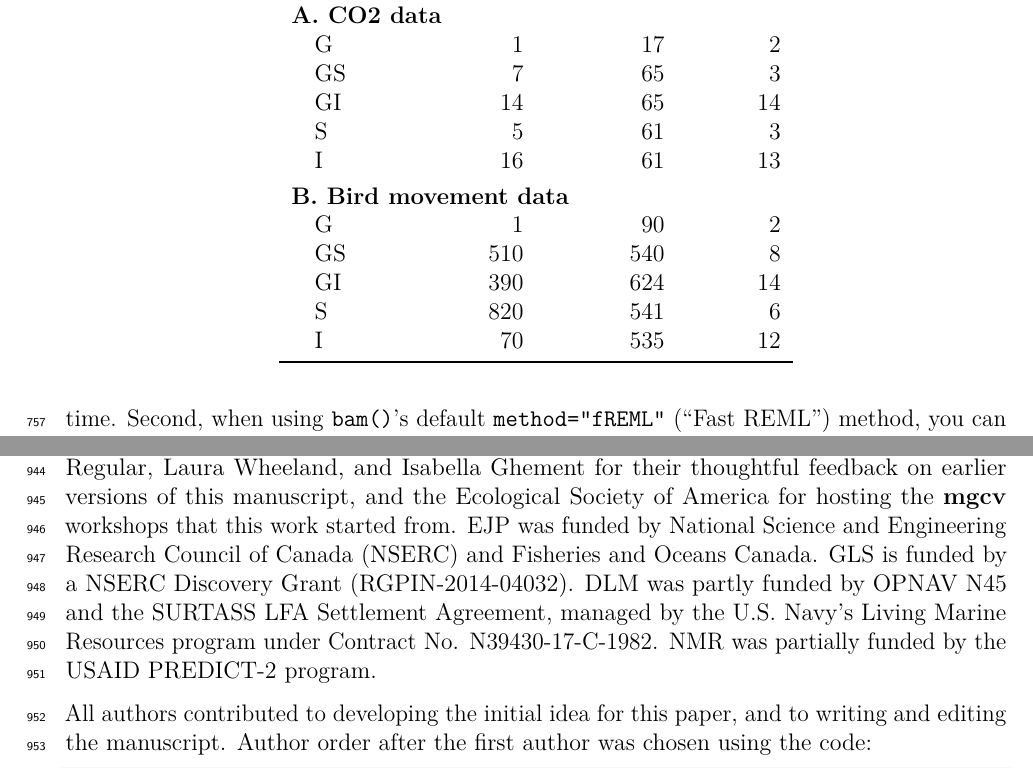
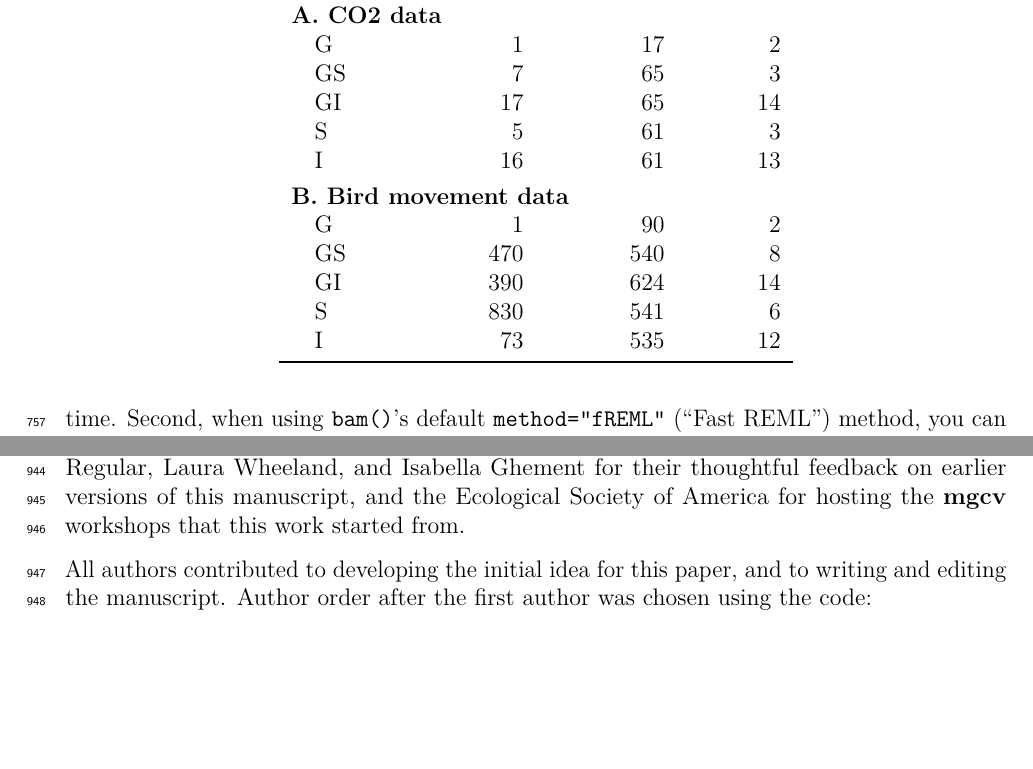
Before and after one commit to eric-pedersen/mixed-effect-gams, a LaTeX document (compiled_paper/full_document.tex): two parts of pages 38 and 45 of 48, joined at a grey line, cut so that both start at the same text, the shorter picture padded with empty space. Compiled offline with pdfLaTeX.

Commit message:
Compiled paper

```diff
--- a/compiled_paper/full_document.tex
+++ b/compiled_paper/full_document.tex
@@ -1831,16 +1830,16 @@ Model & Relative Time & Coefficients & Penalties\\
 \multicolumn{4}{l}{\textbf{A. CO2 data}}\\
 \hspace{1em}G & 1 & 17 & 2\\
 \hspace{1em}GS & 7 & 65 & 3\\
-\hspace{1em}GI & 14 & 65 & 14\\
+\hspace{1em}GI & 17 & 65 & 14\\
 \hspace{1em}S & 5 & 61 & 3\\
 \hspace{1em}I & 16 & 61 & 13\\
 \addlinespace[0.3em]
 \multicolumn{4}{l}{\textbf{B. Bird movement data}}\\
 \hspace{1em}G & 1 & 90 & 2\\
-\hspace{1em}GS & 510 & 540 & 8\\
+\hspace{1em}GS & 470 & 540 & 8\\
 \hspace{1em}GI & 390 & 624 & 14\\
-\hspace{1em}S & 820 & 541 & 6\\
-\hspace{1em}I & 70 & 535 & 12\\
+\hspace{1em}S & 830 & 541 & 6\\
+\hspace{1em}I & 73 & 535 & 12\\
 \bottomrule
 \end{tabular}
 \end{table}
@@ -2223,13 +2222,7 @@ The authors would like to thank Carly Ziter, Tiago Marques, Jake Walsh,
 Geoff Evans, Paul Regular, Laura Wheeland, and Isabella Ghement for
 their thoughtful feedback on earlier versions of this manuscript, and
 the Ecological Society of America for hosting the \textbf{mgcv}
-workshops that this work started from. EJP was funded by National
-Science and Engineering Research Council of Canada (NSERC) and Fisheries
-and Oceans Canada. GLS is funded by a NSERC Discovery Grant
-(RGPIN-2014-04032). DLM was partly funded by OPNAV N45 and the SURTASS
-LFA Settlement Agreement, managed by the U.S. Navy's Living Marine
-Resources program under Contract No. N39430-17-C-1982. NMR was partially
-funded by the USAID PREDICT-2 program.
+workshops that this work started from.
 
 All authors contributed to developing the initial idea for this paper,
 and to writing and editing the manuscript. Author order after the first
```
Also changed, not shown: compiled_paper/full_document.pdf, figures/Fig10.pdf, figures/Fig11.pdf, figures/Fig12.pdf, figures/Fig13.pdf, figures/Fig14.pdf, figures/Fig15.pdf, figures/Fig16.pdf, figures/Fig17.pdf, figures/Fig18.pdf, figures/Fig19.pdf, figures/Fig2.pdf, figures/Fig20.pdf, figures/Fig3.pdf, 7 more files, 1 other file.
